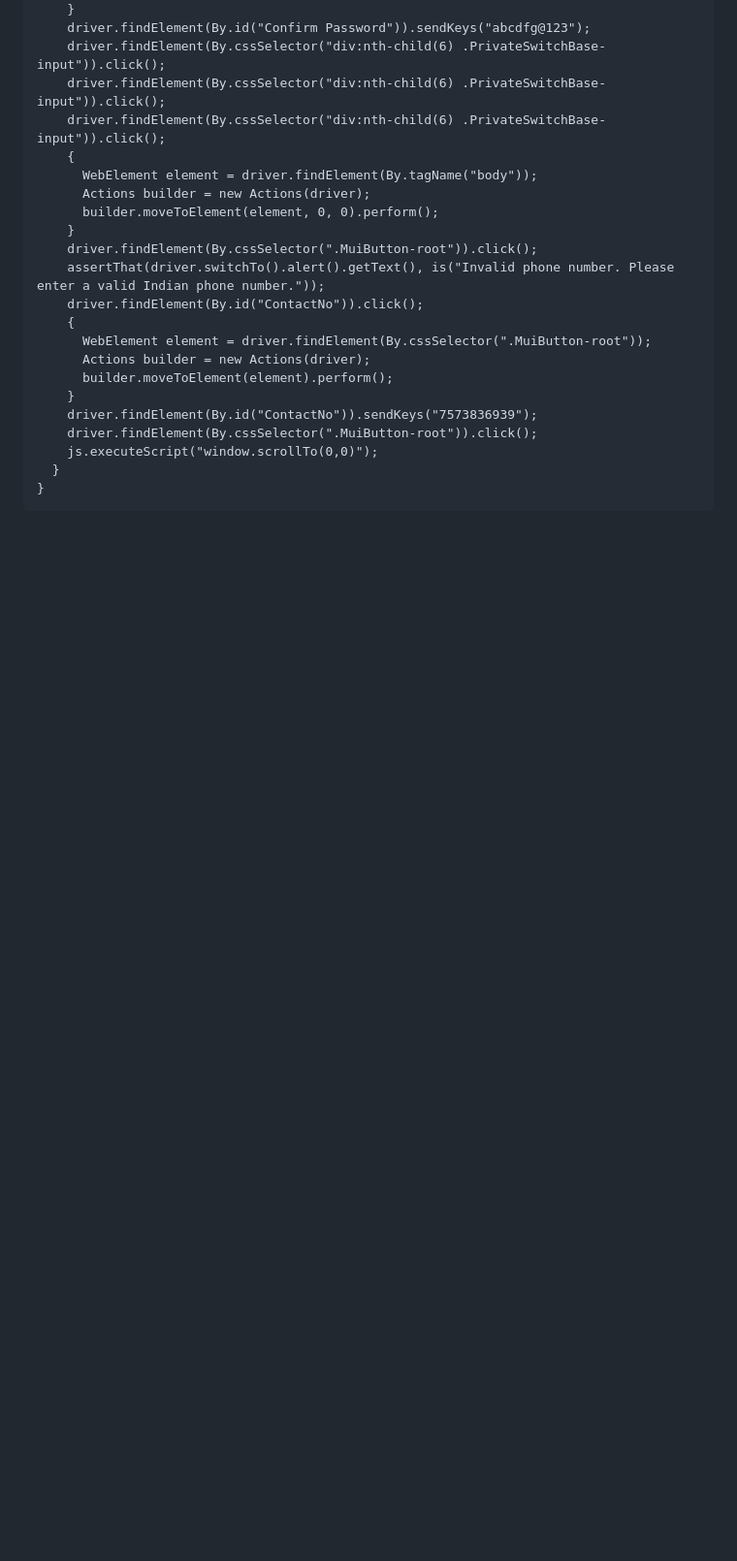
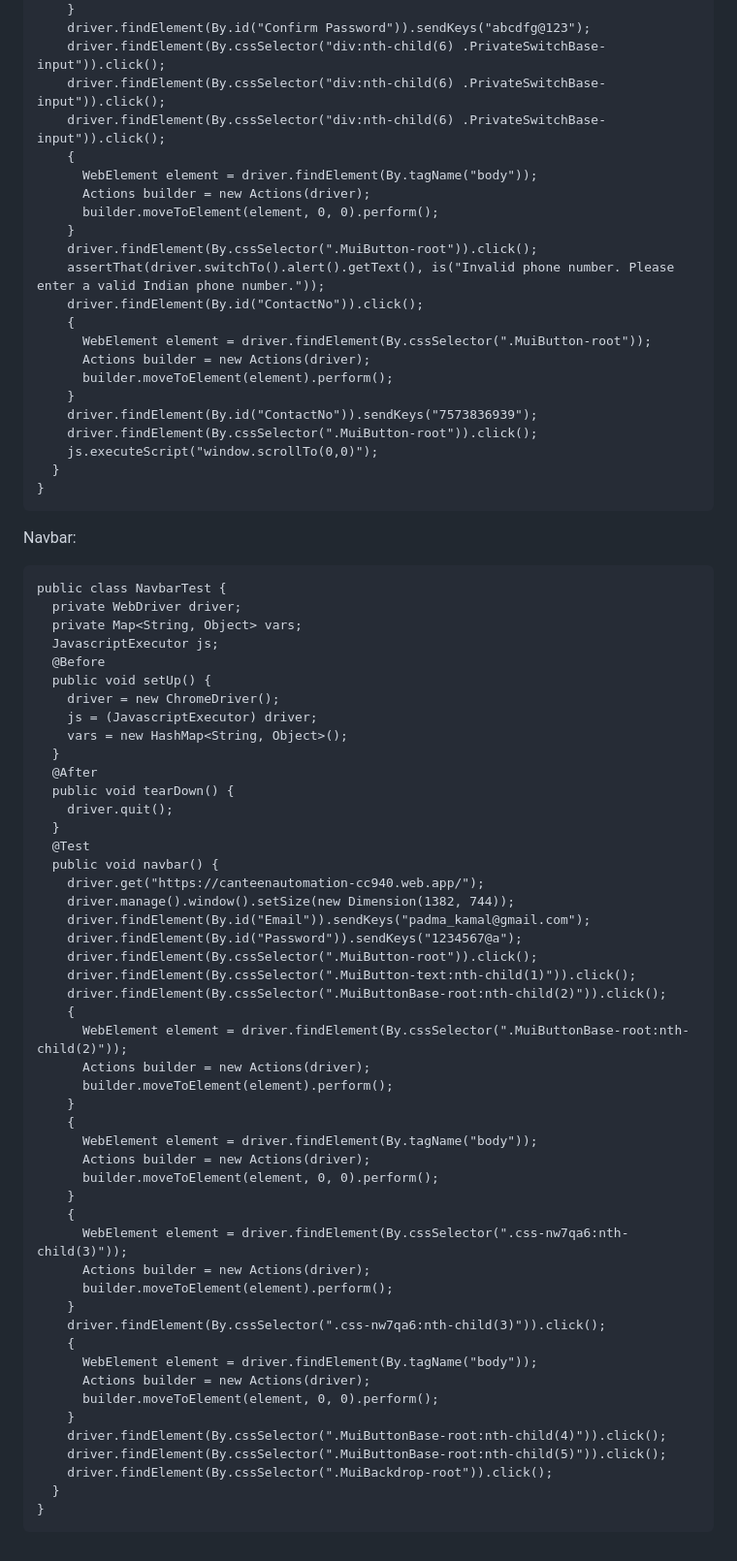
Before and after one commit to ykodwani01/Canteen_Automation_System, a Markdown page: Testing/GUI_Selenium.md, the part around the change. Shown: that part at 97% size. Drawn GitHub-style; blank space fills up the shorter version.

Commit message:
GUI_testing_Navbar

````diff
--- a/Testing/GUI_Selenium.md
+++ b/Testing/GUI_Selenium.md
@@ -175,3 +175,55 @@ public class SignUpTest {
   }
 }
 ```
+Navbar:
+```
+public class NavbarTest {
+  private WebDriver driver;
+  private Map<String, Object> vars;
+  JavascriptExecutor js;
+  @Before
+  public void setUp() {
+    driver = new ChromeDriver();
+    js = (JavascriptExecutor) driver;
+    vars = new HashMap<String, Object>();
+  }
+  @After
+  public void tearDown() {
+    driver.quit();
+  }
+  @Test
+  public void navbar() {
+    driver.get("https://canteenautomation-cc940.web.app/");
+    driver.manage().window().setSize(new Dimension(1382, 744));
+    driver.findElement(By.id("Email")).sendKeys("padma_kamal@gmail.com");
+    driver.findElement(By.id("Password")).sendKeys("1234567@a");
+    driver.findElement(By.cssSelector(".MuiButton-root")).click();
+    driver.findElement(By.cssSelector(".MuiButton-text:nth-child(1)")).click();
+    driver.findElement(By.cssSelector(".MuiButtonBase-root:nth-child(2)")).click();
+    {
+      WebElement element = driver.findElement(By.cssSelector(".MuiButtonBase-root:nth-child(2)"));
+      Actions builder = new Actions(driver);
+      builder.moveToElement(element).perform();
+    }
+    {
+      WebElement element = driver.findElement(By.tagName("body"));
+      Actions builder = new Actions(driver);
+      builder.moveToElement(element, 0, 0).perform();
+    }
+    {
+      WebElement element = driver.findElement(By.cssSelector(".css-nw7qa6:nth-child(3)"));
+      Actions builder = new Actions(driver);
+      builder.moveToElement(element).perform();
+    }
+    driver.findElement(By.cssSelector(".css-nw7qa6:nth-child(3)")).click();
+    {
+      WebElement element = driver.findElement(By.tagName("body"));
+      Actions builder = new Actions(driver);
+      builder.moveToElement(element, 0, 0).perform();
+    }
+    driver.findElement(By.cssSelector(".MuiButtonBase-root:nth-child(4)")).click();
+    driver.findElement(By.cssSelector(".MuiButtonBase-root:nth-child(5)")).click();
+    driver.findElement(By.cssSelector(".MuiBackdrop-root")).click();
+  }
+}
+```
````
